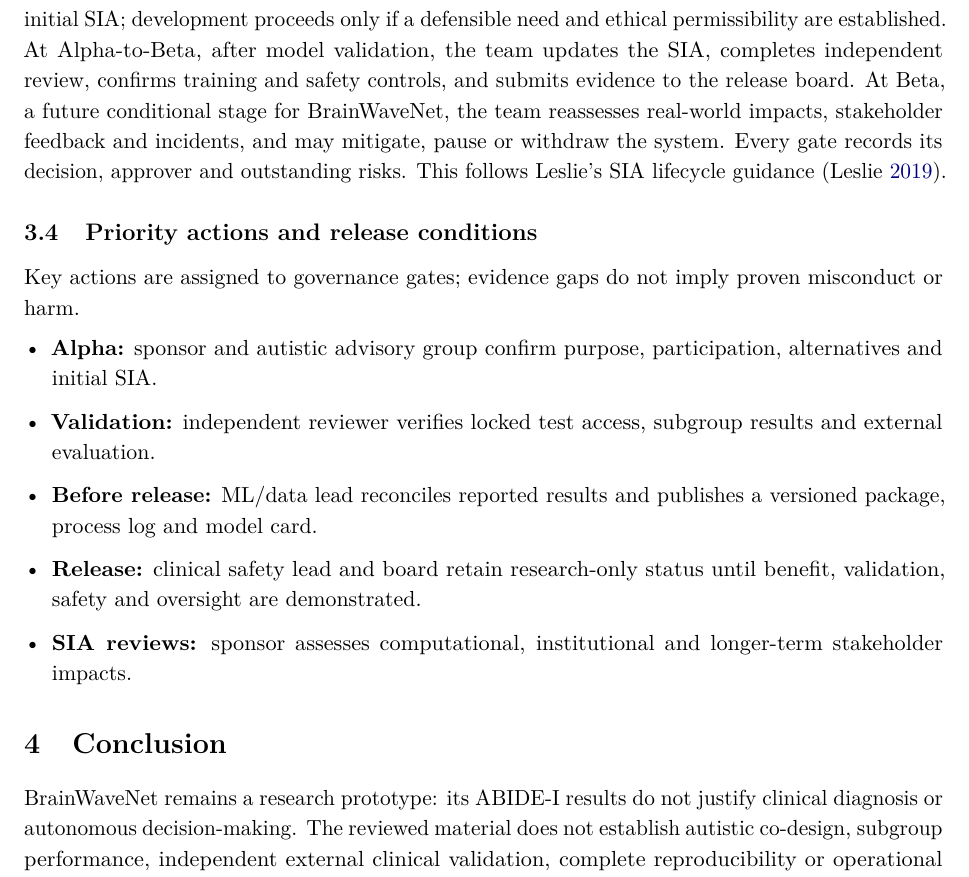
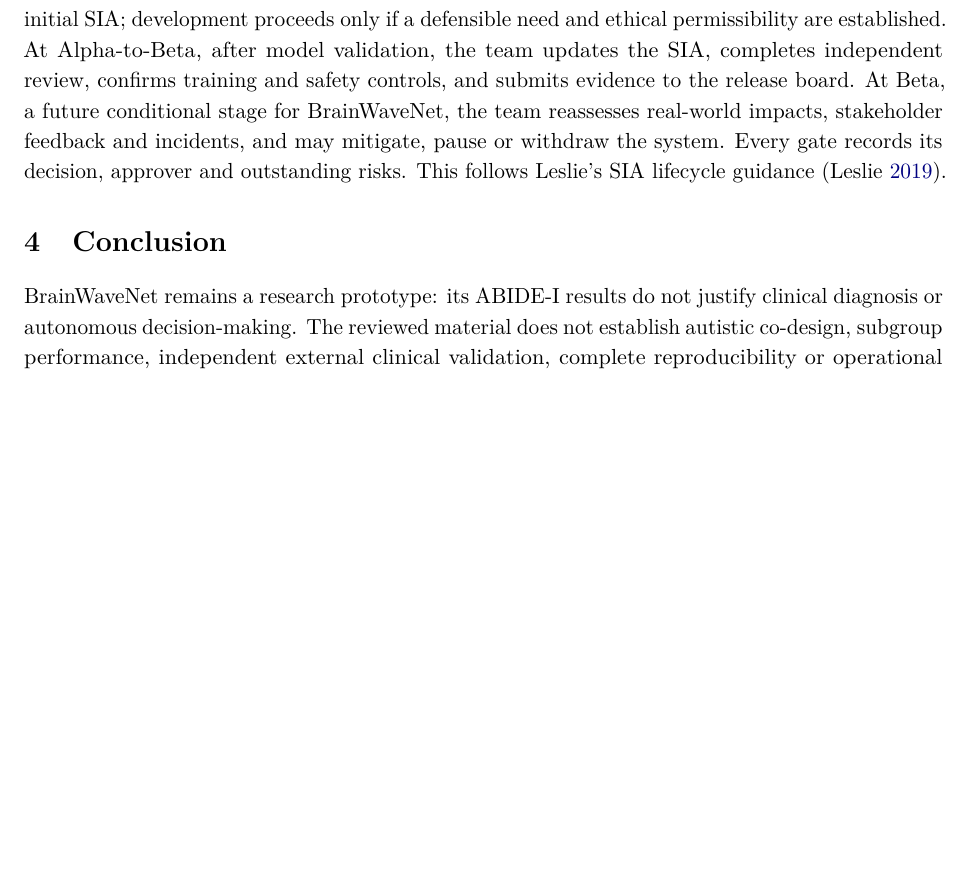
Before and after one commit to levilsbu/ABIDE-DeepLearning, a LaTeX paper (technical_report.tex): part of page 8 of 10 before the commit and part of page 8 of 9 after it, cut so that both start at the same text, the shorter picture padded with empty space. Compiled offline with pdfLaTeX.

Commit message:
Remove redundant priority actions subsection

```diff
--- a/technical_report.tex
+++ b/technical_report.tex
@@ -161,17 +161,6 @@
 
 At Alpha, the sponsor records purpose, stakeholders, alternatives, prohibited uses and the initial SIA; development proceeds only if a defensible need and ethical permissibility are established. At Alpha-to-Beta, after model validation, the team updates the SIA, completes independent review, confirms training and safety controls, and submits evidence to the release board. At Beta, a future conditional stage for BrainWaveNet, the team reassesses real-world impacts, stakeholder feedback and incidents, and may mitigate, pause or withdraw the system. Every gate records its decision, approver and outstanding risks. This follows Leslie's SIA lifecycle guidance (\cite{leslie2019}).
 
-\subsection{Priority actions and release conditions}
-Key actions are assigned to governance gates; evidence gaps do not imply proven misconduct or harm.
-
-\begin{itemize}
-\item \textbf{Alpha:} sponsor and autistic advisory group confirm purpose, participation, alternatives and initial SIA.
-\item \textbf{Validation:} independent reviewer verifies locked test access, subgroup results and external evaluation.
-\item \textbf{Before release:} ML/data lead reconciles reported results and publishes a versioned package, process log and model card.
-\item \textbf{Release:} clinical safety lead and board retain research-only status until benefit, validation, safety and oversight are demonstrated.
-\item \textbf{SIA reviews:} sponsor assesses computational, institutional and longer-term stakeholder impacts.
-\end{itemize}
-
 \section{Conclusion}
 BrainWaveNet remains a research prototype: its ABIDE-I results do not justify clinical diagnosis or autonomous decision-making. The reviewed material does not establish autistic co-design, subgroup performance, independent external clinical validation, complete reproducibility or operational monitoring. These are evidence gaps, not proof that harm has occurred.
 
```
